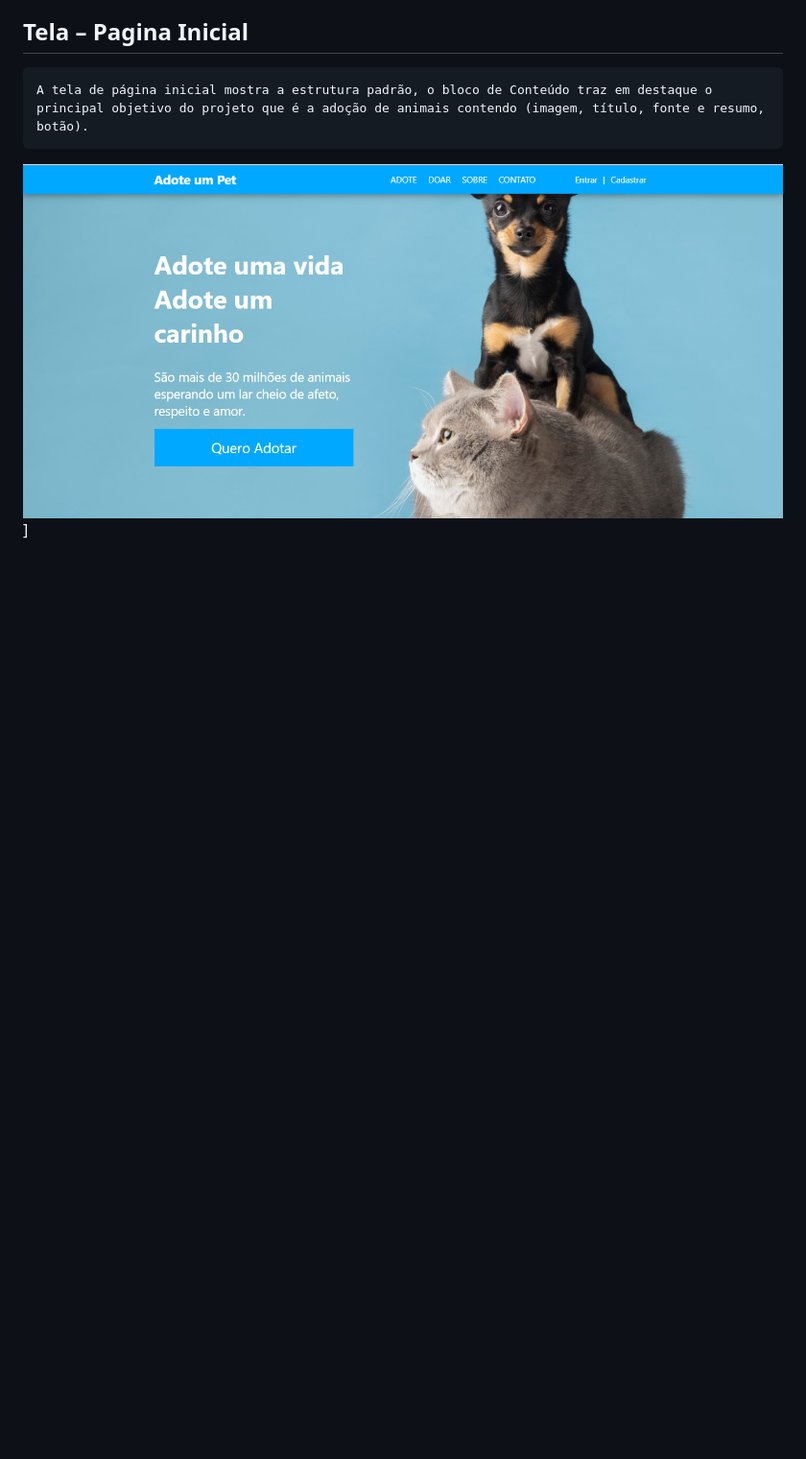
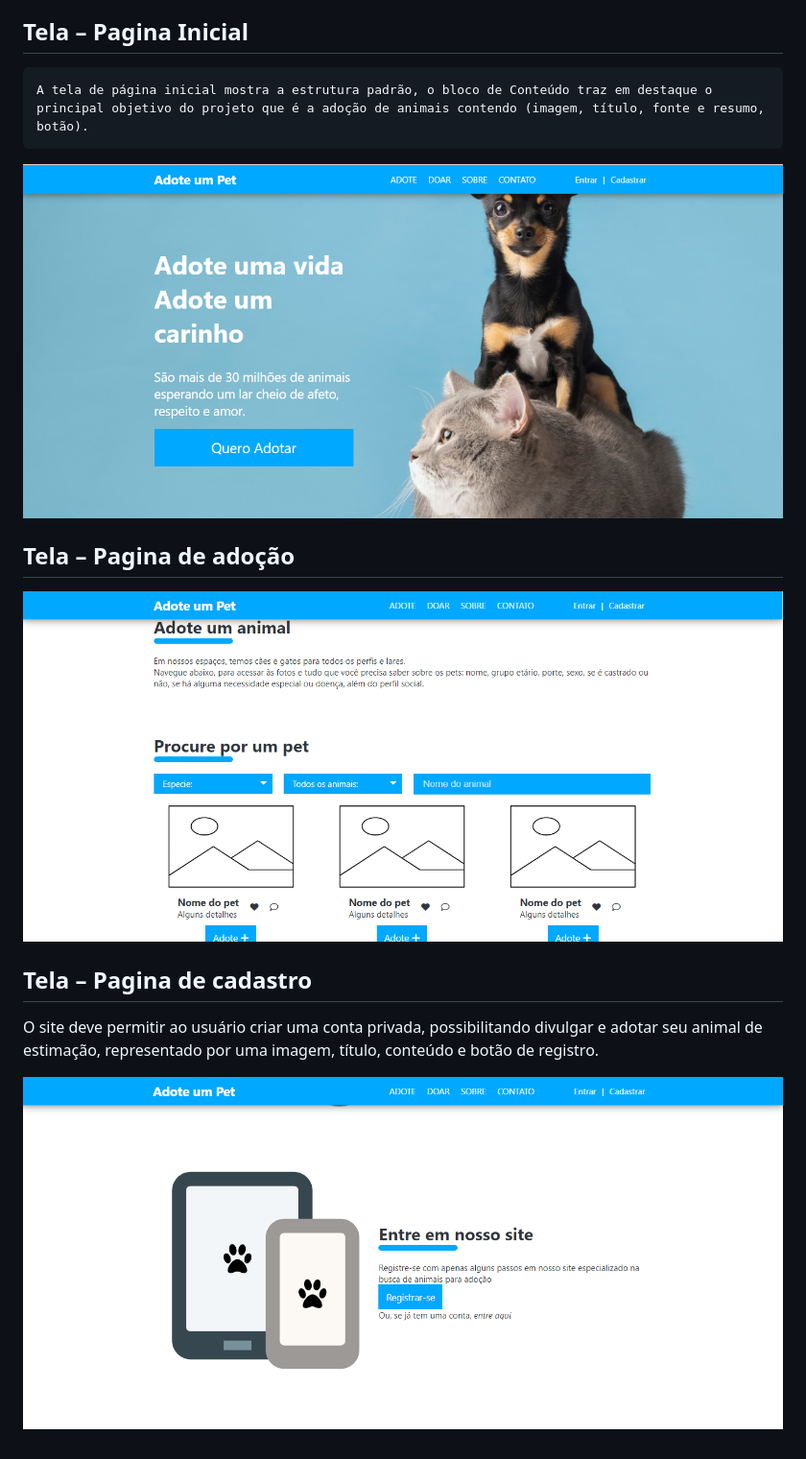
Before and after one commit to ICEI-PUC-Minas-PMV-ADS/pmv-ads-2022-1-e1-proj-web-t6-grupo_3_adoteoudoeseupet, a Markdown page: docs/06-Template padrão do Site.md, the part around the change printed below. Shown: that part at 96% size. Rendered like a GitHub page; pictures changed too: docs/img/site-pagina-adoçao.png (added), docs/img/site-pagina-cadastro.png (added); blank space fills up the shorter version.

Commit message:
atualizado

```diff
--- a/docs/06-Template padrão do Site.md
+++ b/docs/06-Template padrão do Site.md
@@ -14,4 +14,14 @@ O template criado está disponível no site https://github.com/ICEI-PUC-Minas-PM
 
     A tela de página inicial mostra a estrutura padrão, o bloco de Conteúdo traz em destaque o principal objetivo do projeto que é a adoção de animais contendo (imagem, título, fonte e resumo, botão).
 
- ![pagina-inicial](img/site-pagina-inicial.png)]
+ ![pagina-inicial](img/site-pagina-inicial.png)
+
+ ## Tela – Pagina de adoção
+
+ ![pagina-adoçao](img/site-pagina-adoçao.png)
+
+ ## Tela – Pagina de cadastro
+
+   O site deve permitir ao usuário criar uma conta privada, possibilitando divulgar e adotar seu animal de estimação, representado por uma imagem, título, conteúdo e botão de registro.
+
+![pagina-cadastro](img/site-pagina-cadastro.png)
```
Also changed, not shown: other parts of docs/06-Template padrão do Site.md (+2 -2 lines).
